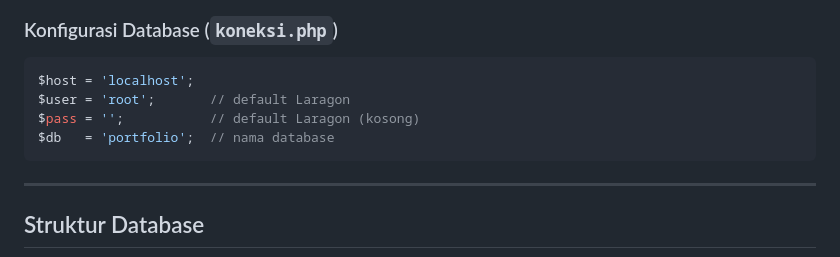
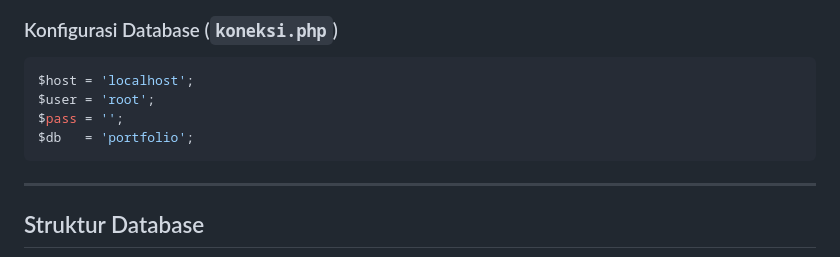
Before and after one commit to JenAM06/PBW-Portofolio-MINPRO2, a Markdown page: README.md, the part around the change. Drawn GitHub-style.

````diff
--- a/README.md
+++ b/README.md
@@ -118,9 +118,9 @@ http://localhost/minpro1
 ### Konfigurasi Database (`koneksi.php`)
 ```php
 $host = 'localhost';
-$user = 'root';       // default Laragon
-$pass = '';           // default Laragon (kosong)
-$db   = 'portfolio';  // nama database
+$user = 'root';
+$pass = '';
+$db   = 'portfolio';
 ```
 
 ---
````
